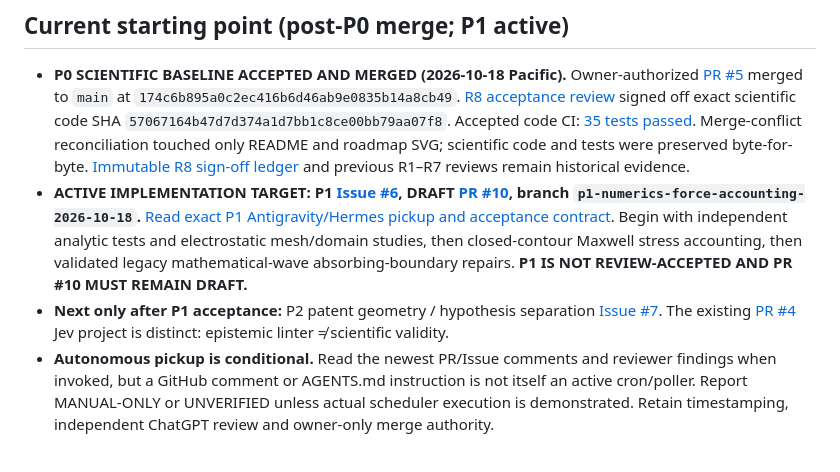
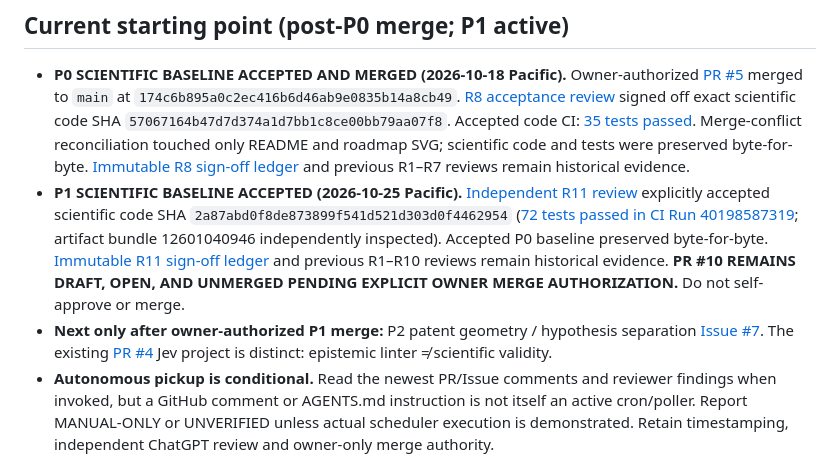
Before and after one commit to aguacatero/scalar-wave-viz, a Markdown page: AGENTS.md, the part around the change. Drawn GitHub-style.

Commit message:
docs: record independent scientific R11 acceptance of P1 baseline

```diff
--- a/AGENTS.md
+++ b/AGENTS.md
@@ -23,6 +23,6 @@ Read [docs/SCIENCE_CHARTER.md](docs/SCIENCE_CHARTER.md), [docs/EXODUS_MODEL_CONT
 ## Current starting point (post-P0 merge; P1 active)
 
 - **P0 SCIENTIFIC BASELINE ACCEPTED AND MERGED (2026-10-18 Pacific).** Owner-authorized [PR #5](https://github.com/aguacatero/scalar-wave-viz/pull/5) merged to `main` at `174c6b895a0c2ec416b6d46ab9e0835b14a8cb49`. [R8 acceptance review](https://github.com/aguacatero/scalar-wave-viz/pull/5#pullrequestreview-5566614469) signed off exact scientific code SHA `57067164b47d7d374a1d7bb1c8ce00bb79aa07f8`. Accepted code CI: [35 tests passed](https://github.com/aguacatero/scalar-wave-viz/actions/runs/39187698432). Merge-conflict reconciliation touched only README and roadmap SVG; scientific code and tests were preserved byte-for-byte. [Immutable R8 sign-off ledger](docs/handoffs/2026-10-18-P0-CHATGPT-R8-ACCEPTED.md) and previous R1–R7 reviews remain historical evidence.
-- **ACTIVE IMPLEMENTATION TARGET: P1 [Issue #6](https://github.com/aguacatero/scalar-wave-viz/issues/6), DRAFT [PR #10](https://github.com/aguacatero/scalar-wave-viz/pull/10), branch `p1-numerics-force-accounting-2026-10-18`.** [Read exact P1 Antigravity/Hermes pickup and acceptance contract](docs/handoffs/2026-10-18-P1-ANTIGRAVITY-PICKUP.md). Begin with independent analytic tests and electrostatic mesh/domain studies, then closed-contour Maxwell stress accounting, then validated legacy mathematical-wave absorbing-boundary repairs. **P1 IS NOT REVIEW-ACCEPTED AND PR #10 MUST REMAIN DRAFT.**
-- **Next only after P1 acceptance:** P2 patent geometry / hypothesis separation [Issue #7](https://github.com/aguacatero/scalar-wave-viz/issues/7). The existing [PR #4](https://github.com/aguacatero/scalar-wave-viz/pull/4) Jev project is distinct: epistemic linter ≠ scientific validity.
+- **P1 SCIENTIFIC BASELINE ACCEPTED (2026-10-25 Pacific).** [Independent R11 review](https://github.com/aguacatero/scalar-wave-viz/pull/10#pullrequestreview-5644613779) explicitly accepted scientific code SHA `2a87abd0f8de873899f541d521d303d0f4462954` ([72 tests passed in CI Run 40198587319](https://github.com/aguacatero/scalar-wave-viz/actions/runs/40198587319); artifact bundle 12601040946 independently inspected). Accepted P0 baseline preserved byte-for-byte. [Immutable R11 sign-off ledger](docs/handoffs/2026-10-25-P1-CHATGPT-R11-ACCEPTED.md) and previous R1–R10 reviews remain historical evidence. **PR #10 REMAINS DRAFT, OPEN, AND UNMERGED PENDING EXPLICIT OWNER MERGE AUTHORIZATION.** Do not self-approve or merge.
+- **Next only after owner-authorized P1 merge:** P2 patent geometry / hypothesis separation [Issue #7](https://github.com/aguacatero/scalar-wave-viz/issues/7). The existing [PR #4](https://github.com/aguacatero/scalar-wave-viz/pull/4) Jev project is distinct: epistemic linter ≠ scientific validity.
 - **Autonomous pickup is conditional.** Read the newest PR/Issue comments and reviewer findings when invoked, but a GitHub comment or AGENTS.md instruction is not itself an active cron/poller. Report MANUAL-ONLY or UNVERIFIED unless actual scheduler execution is demonstrated. Retain timestamping, independent ChatGPT review and owner-only merge authority.
```
Also changed, not shown: docs/handoffs/2026-10-25-P1-CHATGPT-R11-ACCEPTED.md (added, +76 -0 lines).
